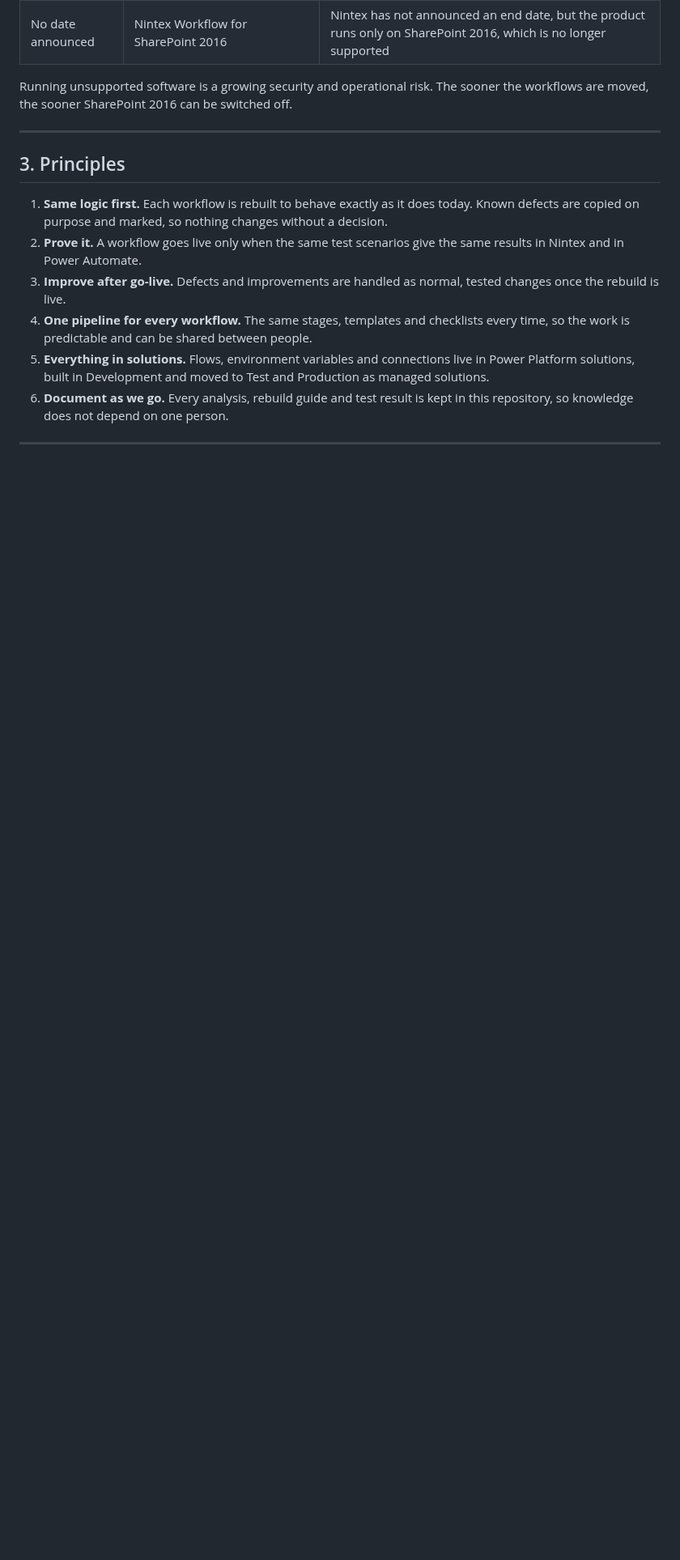
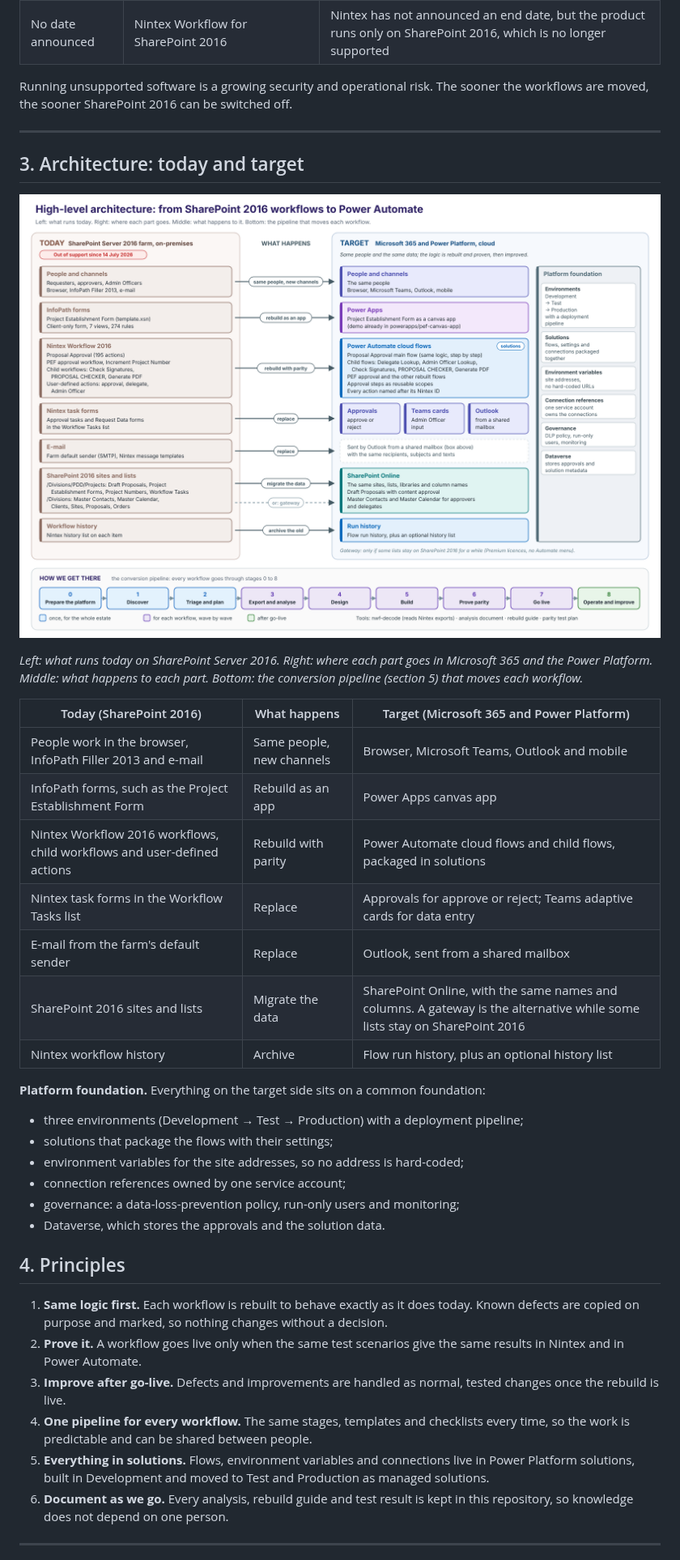
Before and after one commit to destroyer342/SP2016, a Markdown page: docs/migration-plan.md, the part around one of its changes. Shown at 81% size. Drawn GitHub-style; pictures changed too: docs/images/migration-architecture.png (added); blank space fills up the shorter version.

```diff
--- a/docs/migration-plan.md
+++ b/docs/migration-plan.md
@@ -52,7 +53,32 @@ Running unsupported software is a growing security and operational risk. The soo
 
 ---
 
-## 3. Principles
+## 3. Architecture: today and target
+
+![High-level architecture: today and target](images/migration-architecture.png)
+
+*Left: what runs today on SharePoint Server 2016. Right: where each part goes in Microsoft 365 and the Power Platform. Middle: what happens to each part. Bottom: the conversion pipeline (section 5) that moves each workflow.*
+
+| Today (SharePoint 2016) | What happens | Target (Microsoft 365 and Power Platform) |
+|---|---|---|
+| People work in the browser, InfoPath Filler 2013 and e-mail | Same people, new channels | Browser, Microsoft Teams, Outlook and mobile |
+| InfoPath forms, such as the Project Establishment Form | Rebuild as an app | Power Apps canvas app |
+| Nintex Workflow 2016 workflows, child workflows and user-defined actions | Rebuild with parity | Power Automate cloud flows and child flows, packaged in solutions |
+| Nintex task forms in the Workflow Tasks list | Replace | Approvals for approve or reject; Teams adaptive cards for data entry |
+| E-mail from the farm's default sender | Replace | Outlook, sent from a shared mailbox |
+| SharePoint 2016 sites and lists | Migrate the data | SharePoint Online, with the same names and columns. A gateway is the alternative while some lists stay on SharePoint 2016 |
+| Nintex workflow history | Archive | Flow run history, plus an optional history list |
+
+**Platform foundation.** Everything on the target side sits on a common foundation:
+
+- three environments (Development → Test → Production) with a deployment pipeline;
+- solutions that package the flows with their settings;
+- environment variables for the site addresses, so no address is hard-coded;
+- connection references owned by one service account;
+- governance: a data-loss-prevention policy, run-only users and monitoring;
+- Dataverse, which stores the approvals and the solution data.
+
+## 4. Principles
 
 1. **Same logic first.** Each workflow is rebuilt to behave exactly as it does today. Known defects are copied on purpose and marked, so nothing changes without a decision.
 2. **Prove it.** A workflow goes live only when the same test scenarios give the same results in Nintex and in Power Automate.
```
Also changed, not shown: other parts of docs/migration-plan.md (+29 -28 lines), tools/nwf-decode/README.md (+1 -1 lines), 3 other files.
